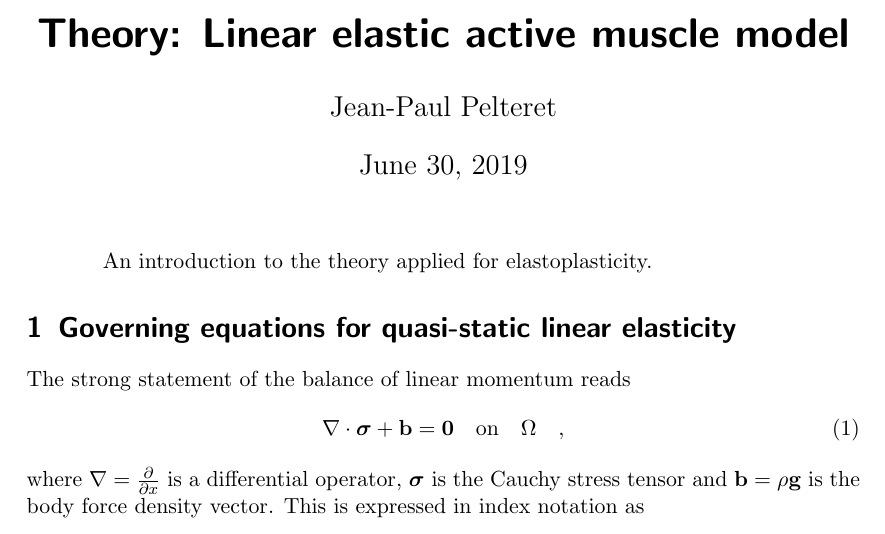
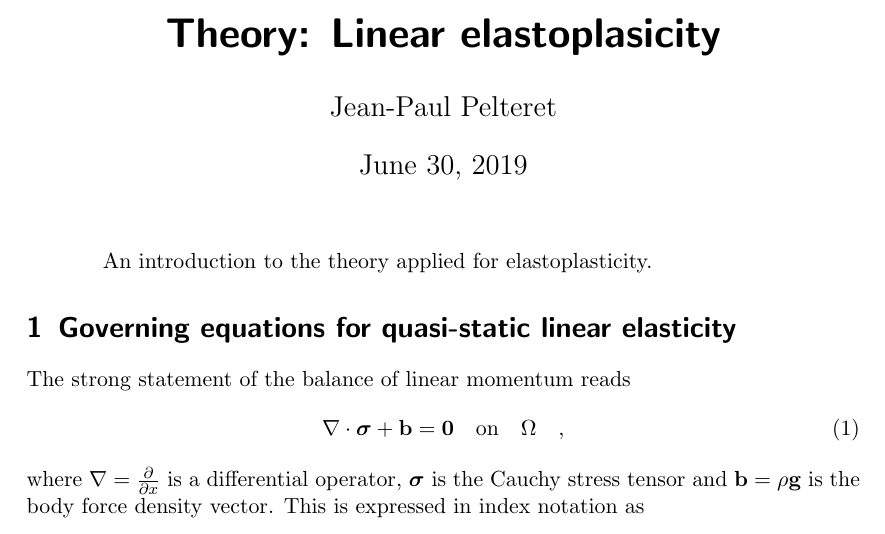
Before and after one commit to dealii/code-gallery, a LaTeX paper (Linear_Elastoplasticity/doc/theory/theory-linear_elastoplasticity.tex): part of page 1 of 16, cut at the place of the change. Compiled offline with pdfLaTeX.

Commit message:
Fixed title of theory tex file

```diff
--- a/Linear_Elastoplasticity/doc/theory/theory-linear_elastoplasticity.tex
+++ b/Linear_Elastoplasticity/doc/theory/theory-linear_elastoplasticity.tex
@@ -10,7 +10,7 @@
 \usepackage{filecontents}
 \usepackage[sort]{natbib}
 
-\title{Theory: Linear elastic active muscle model}
+\title{Theory: Linear elastoplasicity}
 \author{Jean-Paul Pelteret}
 
 \begin{filecontents}{\jobname.bib}
```
